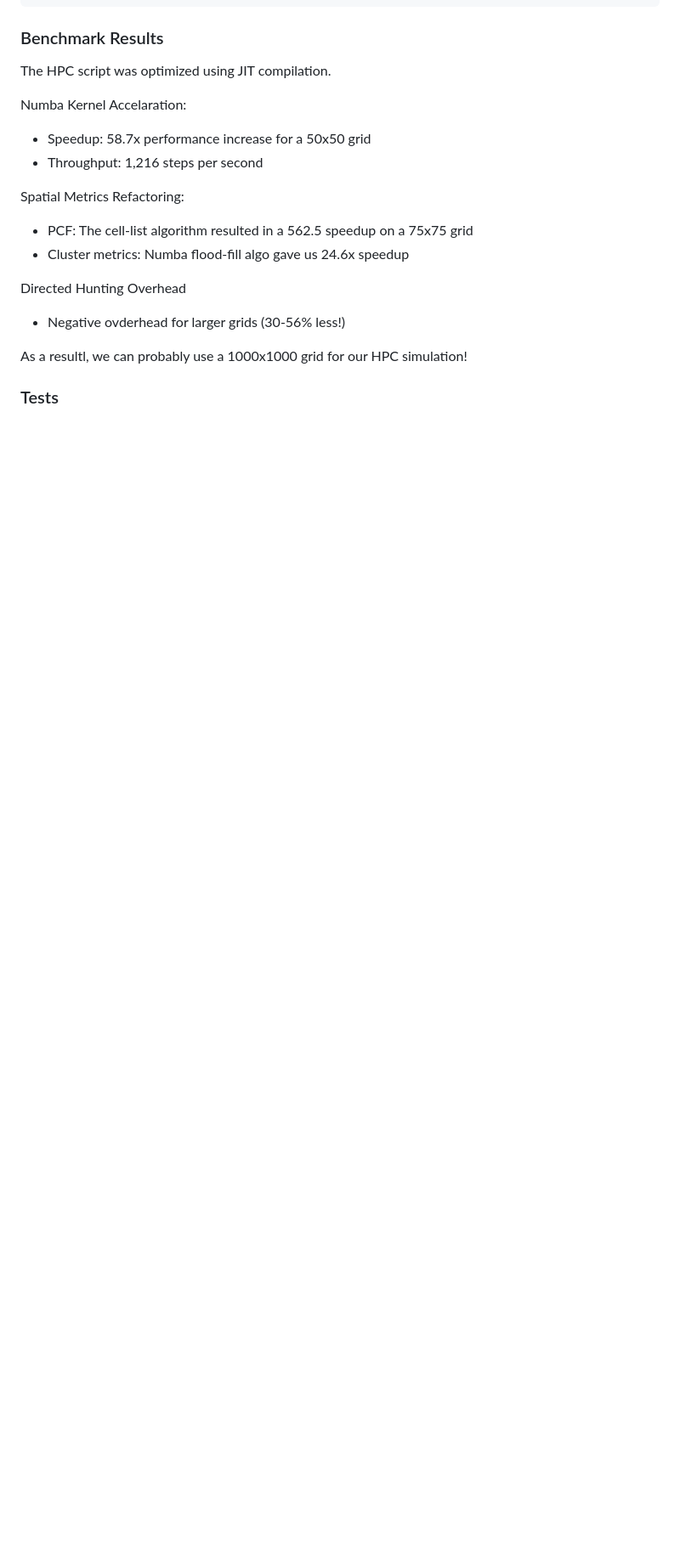
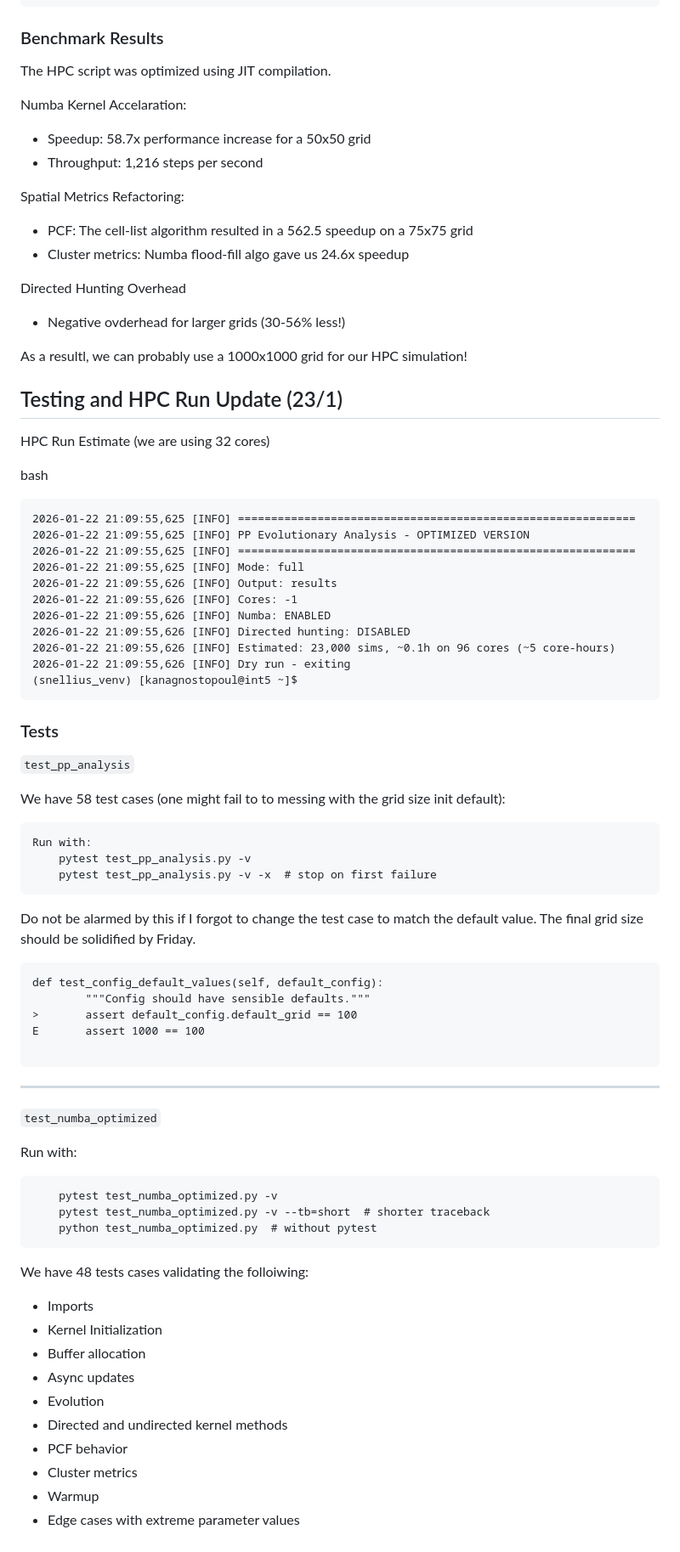
Before and after one commit to codegithubka/CSS_Project, a Markdown page: docs/kimon_updates.md, the part around one of its changes. Shown at 85% size. Rendered like a GitHub page; blank space fills up the shorter version.

Commit message:
added test case summary and a note on the single failure we have

````diff
--- a/docs/kimon_updates.md
+++ b/docs/kimon_updates.md
@@ -216,4 +215,67 @@ Directed Hunting Overhead
 
 As a resultl, we can probably use a 1000x1000 grid for our HPC simulation!
 
+## Testing and HPC Run Update (23/1)
+
+HPC Run Estimate (we are using 32 cores)
+
+bash
+```
+2026-01-22 21:09:55,625 [INFO] ============================================================
+2026-01-22 21:09:55,625 [INFO] PP Evolutionary Analysis - OPTIMIZED VERSION
+2026-01-22 21:09:55,625 [INFO] ============================================================
+2026-01-22 21:09:55,625 [INFO] Mode: full
+2026-01-22 21:09:55,626 [INFO] Output: results
+2026-01-22 21:09:55,626 [INFO] Cores: -1
+2026-01-22 21:09:55,626 [INFO] Numba: ENABLED
+2026-01-22 21:09:55,626 [INFO] Directed hunting: DISABLED
+2026-01-22 21:09:55,626 [INFO] Estimated: 23,000 sims, ~0.1h on 96 cores (~5 core-hours)
+2026-01-22 21:09:55,626 [INFO] Dry run - exiting
+(snellius_venv) [kanagnostopoul@int5 ~]$
+```
+
 ### Tests
+
+```test_pp_analysis```
+
+We have 58 test cases (one might fail to to messing with the grid size init default):
+
+```
+Run with:
+    pytest test_pp_analysis.py -v
+    pytest test_pp_analysis.py -v -x  # stop on first failure
+```
+
+Do not be alarmed by this if I forgot to change the test case to match the default value. The final grid size should be solidified by Friday.
+
+```
+def test_config_default_values(self, default_config):
+        """Config should have sensible defaults."""
+>       assert default_config.default_grid == 100
+E       assert 1000 == 100
+
+```
+---
+
+```test_numba_optimized```
+
+Run with:
+```
+    pytest test_numba_optimized.py -v
+    pytest test_numba_optimized.py -v --tb=short  # shorter traceback
+    python test_numba_optimized.py  # without pytest
+```
+
+
+We have 48 tests cases validating the folloiwing:
+
+- Imports
+- Kernel Initialization
+- Buffer allocation
+- Async updates
+- Evolution
+- Directed and undirected kernel methods
+- PCF behavior
+- Cluster metrics
+- Warmup
+- Edge cases with extreme parameter values
````
Also changed, not shown: other parts of docs/kimon_updates.md (+1 -2 lines).
